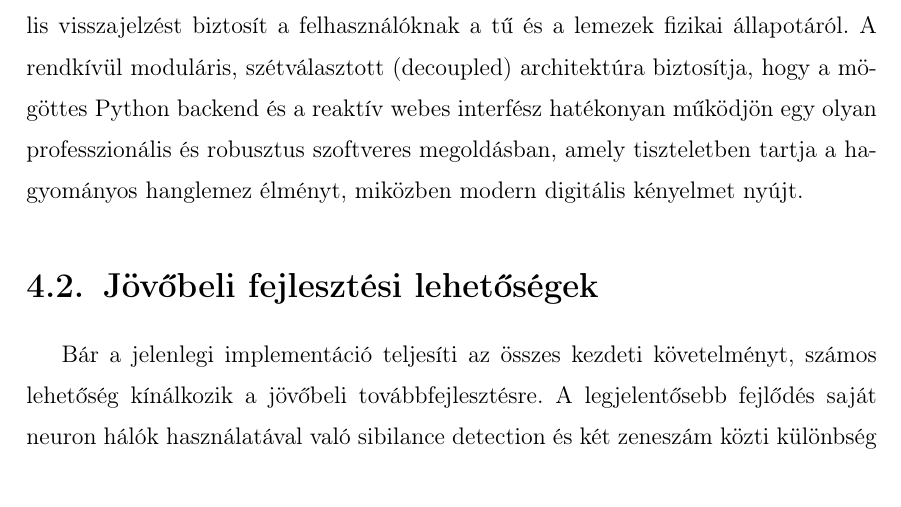
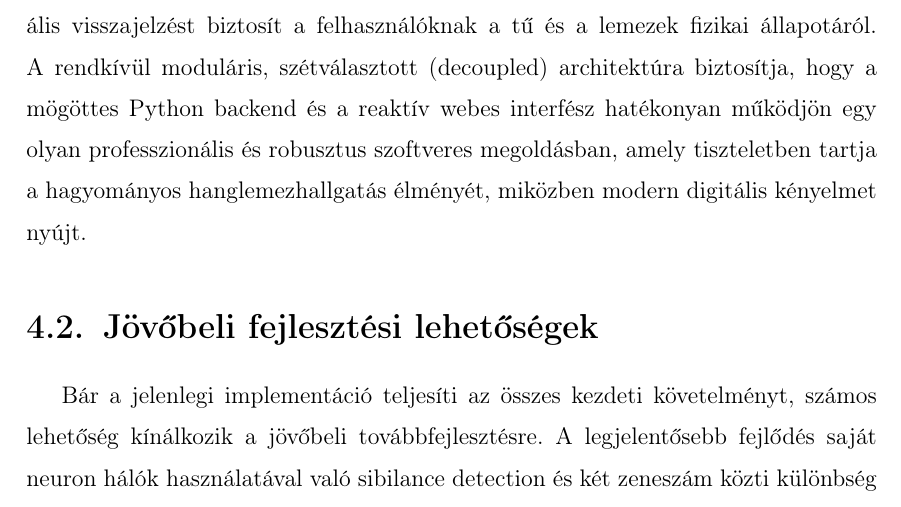
Before and after one commit to kissdaniel28567/Analog-music-recogniser, a LaTeX thesis (Documentation/With-template/main.tex, which reads Documentation/With-template/fejezetek/4_sum.tex): part of page 33 of 39, cut so that both start at the same text. Compiled offline with pdfLaTeX.

Commit message:
Update: tweaks

```diff
--- a/Documentation/With-template/fejezetek/4_sum.tex
+++ b/Documentation/With-template/fejezetek/4_sum.tex
@@ -5,7 +5,7 @@
 \section{Az elért eredmények értékelése}
 A Smart Turntable Assistant sikeresen eléri elsődleges célját, az analóg bakelitlemez-hallgatási élmény modernizálását. A nyers elektromos audiojel passzív monitorozásával a rendszer áthidalja a fizikai média és a digitális ökoszisztéma közötti szakadékot. Az alkalmazás közel 80\% pontossággal azonosítja a lejátszott sávokat, a hallgatási munkamenetet nagy felbontású borítóképekkel és szinkronizált dalszövegekkel gazdagítja, és zökkenőmentesen naplózza a hallgatási előzményeket a külső közösségi zenei platformokra.
 
-Továbbá, az audiofil szintű diagnosztikai eszközök beépítése valós idejű vizuális visszajelzést biztosít a felhasználóknak a tű és a lemezek fizikai állapotáról. A rendkívül moduláris, szétválasztott (decoupled) architektúra biztosítja, hogy a mögöttes Python backend és a reaktív webes interfész hatékonyan működjön egy olyan professzionális és robusztus szoftveres megoldásban, amely tiszteletben tartja a hagyományos hanglemez élményt, miközben modern digitális kényelmet nyújt.
+Továbbá, az audiofil szintű diagnosztikai eszközök beépítése valós idejű vizuális visszajelzést biztosít a felhasználóknak a tű és a lemezek fizikai állapotáról. A rendkívül moduláris, szétválasztott (decoupled) architektúra biztosítja, hogy a mögöttes Python backend és a reaktív webes interfész hatékonyan működjön egy olyan professzionális és robusztus szoftveres megoldásban, amely tiszteletben tartja a hagyományos hanglemezhallgatás élményét, miközben modern digitális kényelmet nyújt.
 
 \section{Jövőbeli fejlesztési lehetőségek}
 Bár a jelenlegi implementáció teljesíti az összes kezdeti követelményt, számos lehetőség kínálkozik a jövőbeli továbbfejlesztésre. A legjelentősebb fejlődés saját neuron hálók használatával való sibilance detection és két zeneszám közti különbség (tempó és hangszín) detektálásával lenne elérhető.
```
